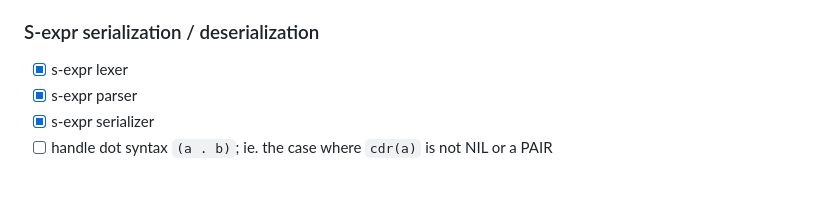
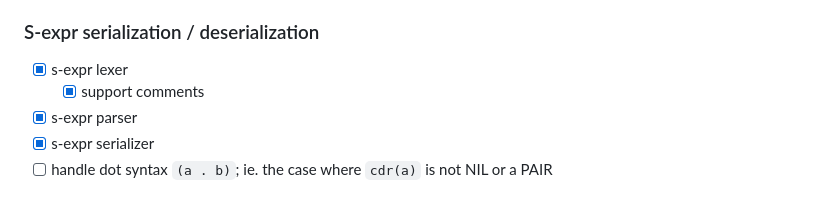
Before and after one commit to superboum/code-bazaar, a Markdown page: lang/lispw/README.md, the part around the change. GitHub-like rendering.

Commit message:
document comments support

```diff
--- a/lang/lispw/README.md
+++ b/lang/lispw/README.md
@@ -47,6 +47,7 @@ It is designed to fit on 24 bytes.
 ### S-expr serialization / deserialization
 
  - [x] s-expr lexer
+   - [x] support comments
  - [x] s-expr parser
  - [x] s-expr serializer
  - [ ] handle dot syntax `(a . b)`; ie. the case where `cdr(a)` is not NIL or a PAIR
```
